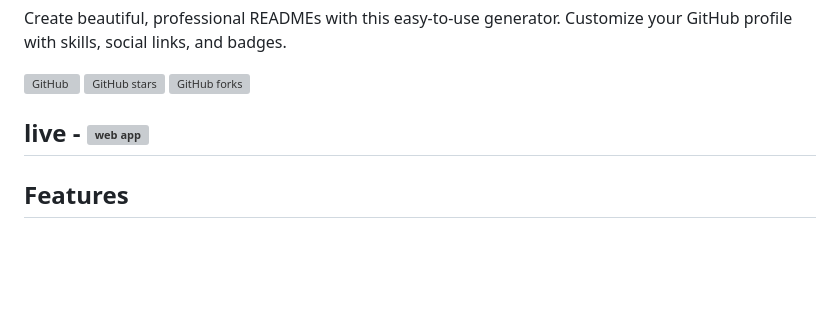
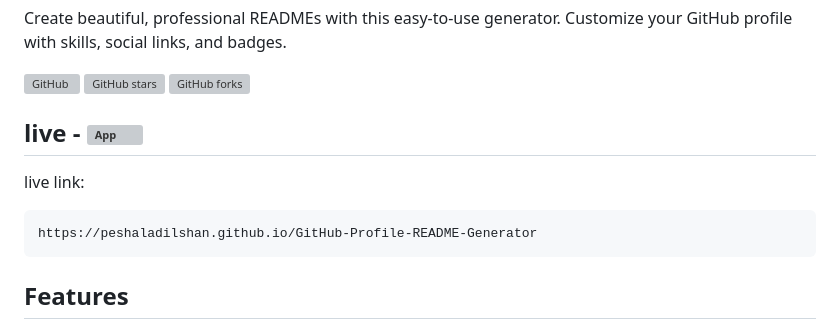
Before and after one commit to PeshalaDilshan/GitHub-Profile-README-Generator, a Markdown page: README.md, the part around the change. Rendered like a GitHub page; blank space fills up the shorter version; grey boxes are pictures that could not be loaded.

````diff
--- a/README.md
+++ b/README.md
@@ -6,7 +6,12 @@ Create beautiful, professional READMEs with this easy-to-use generator. Customiz
 ![GitHub stars](https://img.shields.io/github/stars/PeshalaDilshan/GitHub-Profile-README-Generator)
 ![GitHub forks](https://img.shields.io/github/forks/PeshalaDilshan/GitHub-Profile-README-Generator)
 
-## live - ![web app](https://peshaladilshan.github.io/GitHub-Profile-README-Generator)
+## live - ![App](https://peshaladilshan.github.io/GitHub-Profile-README-Generator)
+
+live link:
+   ```bash
+   https://peshaladilshan.github.io/GitHub-Profile-README-Generator
+   ```
 
 ## Features
 
````
